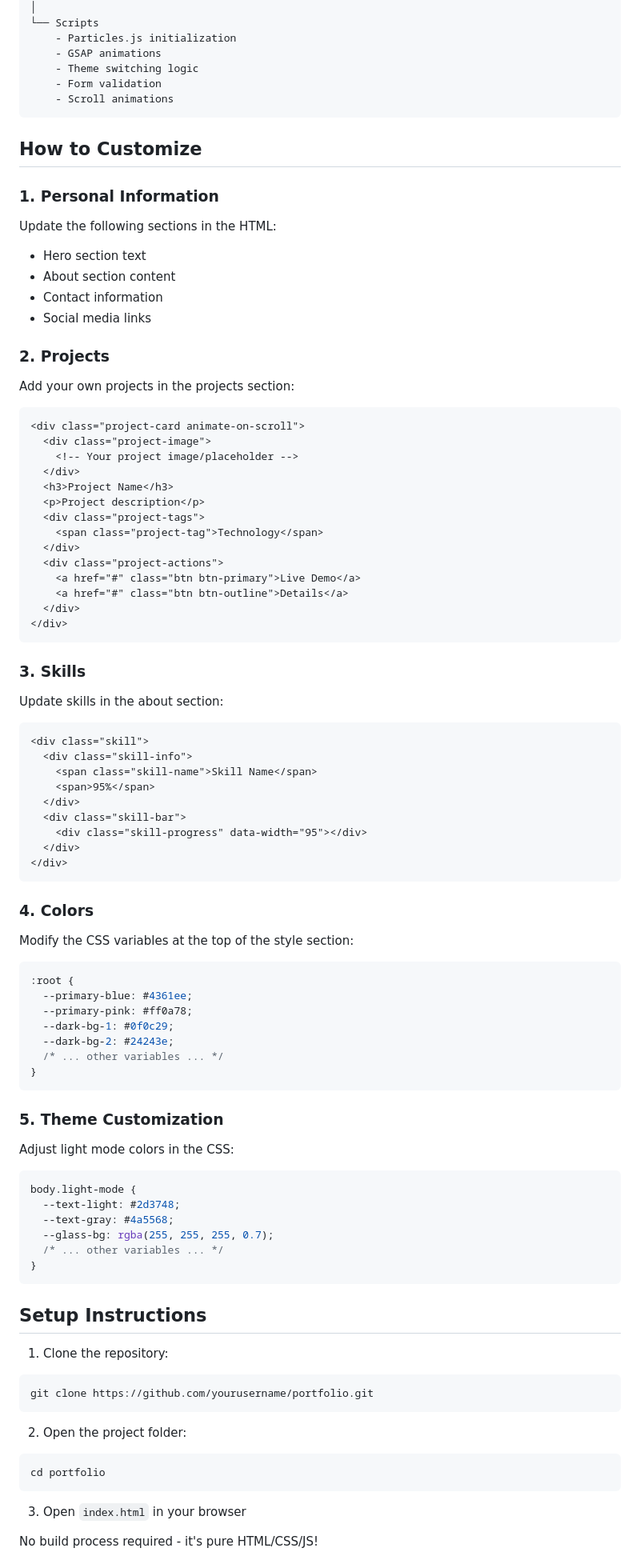
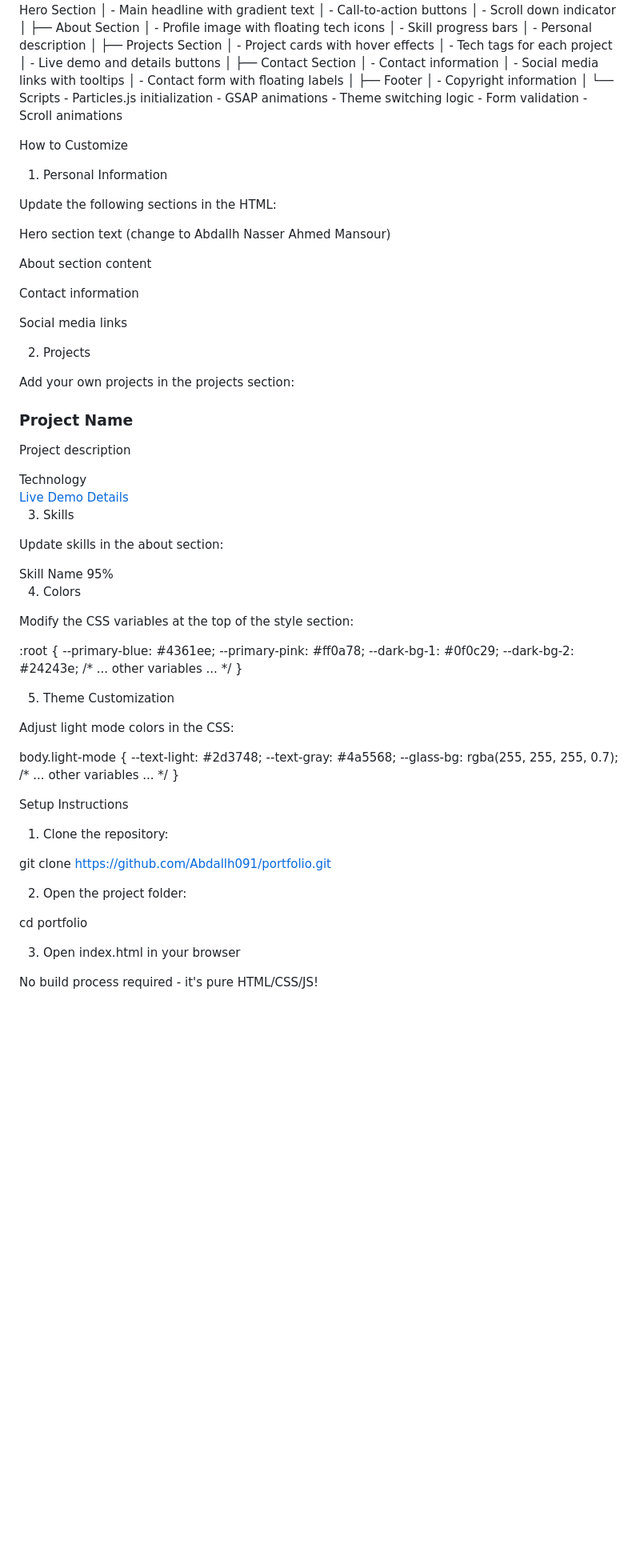
Before and after one commit to Abdallh091/My-portfolio-, a Markdown page: README.md, the part around one of its changes. Shown at 80% size. GitHub-like rendering; blank space fills up the shorter version.

````diff
--- a/README.md
+++ b/README.md
@@ -90,20 +122,26 @@ index.html
     - Theme switching logic
     - Form validation
     - Scroll animations
-```
 
-## How to Customize
+How to Customize
 
-### 1. Personal Information
+1. Personal Information
+
 Update the following sections in the HTML:
-- Hero section text
-- About section content
-- Contact information
-- Social media links
 
-### 2. Projects
+Hero section text (change to Abdallh Nasser Ahmed Mansour)
+
+About section content
+
+Contact information
+
+Social media links
+
+
+2. Projects
+
 Add your own projects in the projects section:
-```html
+
 <div class="project-card animate-on-scroll">
   <div class="project-image">
     <!-- Your project image/placeholder -->
@@ -118,11 +156,11 @@ Add your own projects in the projects section:
     <a href="#" class="btn btn-outline">Details</a>
   </div>
 </div>
-```
 
-### 3. Skills
+3. Skills
+
 Update skills in the about section:
-```html
+
 <div class="skill">
   <div class="skill-info">
     <span class="skill-name">Skill Name</span>
@@ -132,11 +170,11 @@ Update skills in the about section:
     <div class="skill-progress" data-width="95"></div>
   </div>
 </div>
-```
 
-### 4. Colors
+4. Colors
+
 Modify the CSS variables at the top of the style section:
-```css
+
 :root {
   --primary-blue: #4361ee;
   --primary-pink: #ff0a78;
@@ -144,32 +182,35 @@ Modify the CSS variables at the top of the style section:
   --dark-bg-2: #24243e;
   /* ... other variables ... */
 }
-```
 
-### 5. Theme Customization
+5. Theme Customization
+
 Adjust light mode colors in the CSS:
-```css
+
 body.light-mode {
   --text-light: #2d3748;
   --text-gray: #4a5568;
   --glass-bg: rgba(255, 255, 255, 0.7);
   /* ... other variables ... */
 }
-```
 
-## Setup Instructions
+Setup Instructions
 
 1. Clone the repository:
-```bash
-git clone https://github.com/yourusername/portfolio.git
-```
+
+
+
+git clone https://github.com/Abdallh091/portfolio.git
 
 2. Open the project folder:
-```bash
+
+
+
 cd portfolio
-```
 
-3. Open `index.html` in your browser
+3. Open index.html in your browser
+
+
 
 No build process required - it's pure HTML/CSS/JS!
 
````
Also changed, not shown: other parts of README.md (+97 -54 lines).
